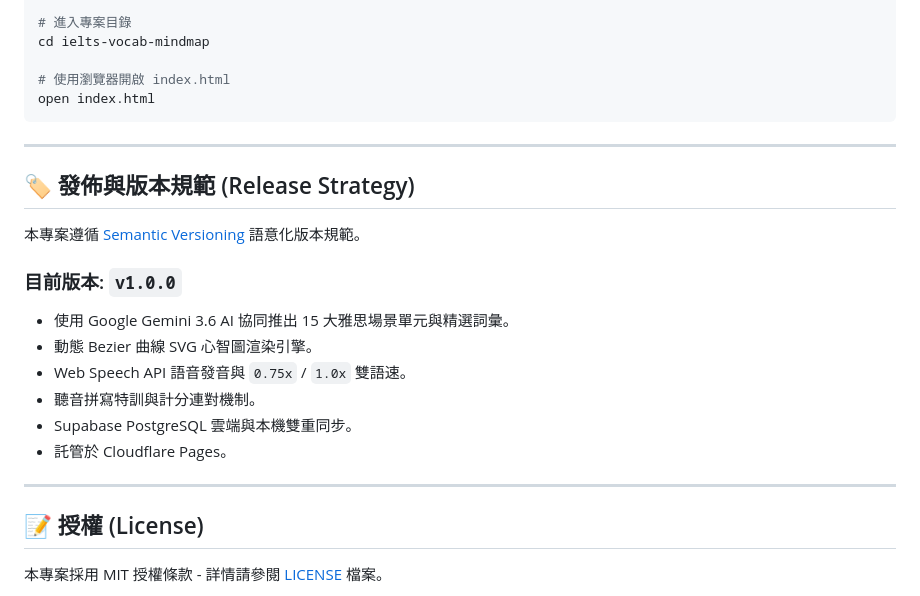
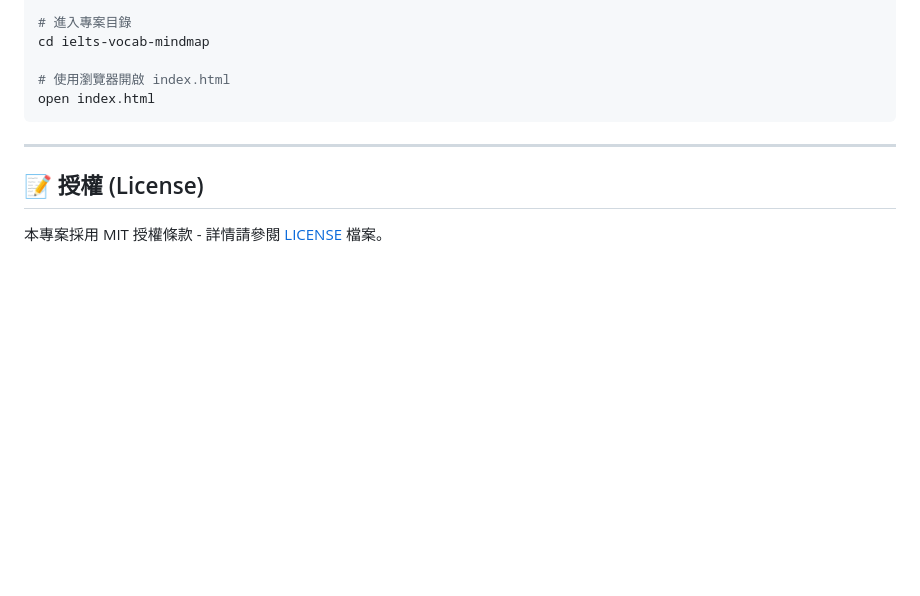
Before and after one commit to b1uewave/ielts-vocab-mindmap, a Markdown page: README.zh-TW.md, the part around one of its changes. Drawn GitHub-style; blank space fills up the shorter version.

Commit message:
docs: remove redundant Release section from README and keep full 15 units

```diff
--- a/README.zh-TW.md
+++ b/README.zh-TW.md
@@ -173,20 +173,6 @@ open index.html
 
 ---
 
-## 🏷️ 發佈與版本規範 (Release Strategy)
-
-本專案遵循 [Semantic Versioning](https://semver.org/) 語意化版本規範。
-
-### 目前版本: `v1.0.0`
-- 使用 Google Gemini 3.6 AI 協同推出 15 大雅思場景單元與精選詞彙。
-- 動態 Bezier 曲線 SVG 心智圖渲染引擎。
-- Web Speech API 語音發音與 `0.75x` / `1.0x` 雙語速。
-- 聽音拼寫特訓與計分連對機制。
-- Supabase PostgreSQL 雲端與本機雙重同步。
-- 託管於 Cloudflare Pages。
-
----
-
 ## 📝 授權 (License)
 
 本專案採用 MIT 授權條款 - 詳情請參閱 [LICENSE](LICENSE) 檔案。
```
Also changed, not shown: other parts of README.zh-TW.md (+1 -1 lines), README.md (+0 -14 lines).
